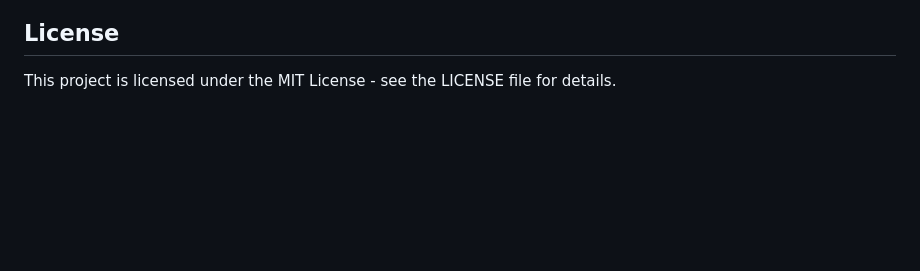
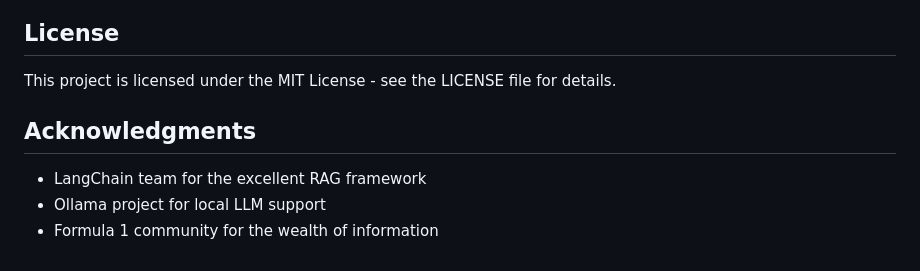
Before and after one commit to AdityaAdaki21/FASTapi-RAG, a Markdown page: README.md, the part around the change printed below. Drawn GitHub-style; blank space fills up the shorter version.

```diff
--- a/README.md
+++ b/README.md
@@ -72,3 +147,9 @@ Contributions are welcome! Please feel free to submit a Pull Request.
 ## License
 
 This project is licensed under the MIT License - see the LICENSE file for details.
+
+## Acknowledgments
+
+- LangChain team for the excellent RAG framework
+- Ollama project for local LLM support
+- Formula 1 community for the wealth of information
```
Also changed, not shown: other parts of README.md (+84 -9 lines), image.png (added), 4 other files.
